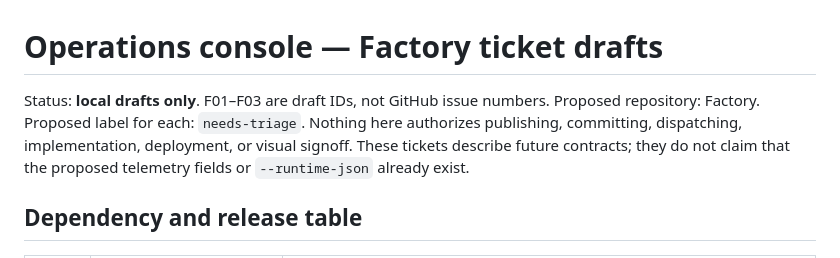
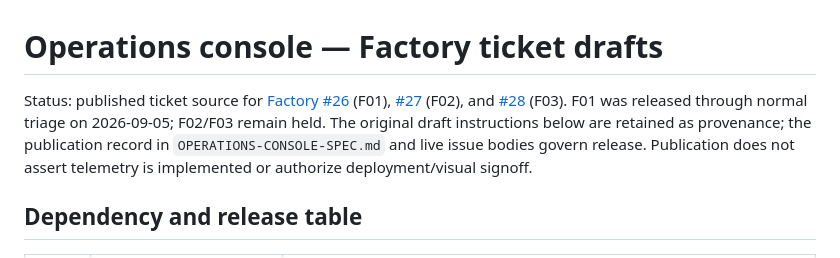
Before and after one commit to mikeroySoft/district, a Markdown page: OPERATIONS-CONSOLE-FACTORY-TICKETS.md, the part around the change. Rendered like a GitHub page.

```diff
--- a/OPERATIONS-CONSOLE-FACTORY-TICKETS.md
+++ b/OPERATIONS-CONSOLE-FACTORY-TICKETS.md
@@ -1,6 +1,6 @@
 # Operations console — Factory ticket drafts
 
-Status: **local drafts only**. F01–F03 are draft IDs, not GitHub issue numbers. Proposed repository: Factory. Proposed label for each: `needs-triage`. Nothing here authorizes publishing, committing, dispatching, implementation, deployment, or visual signoff. These tickets describe future contracts; they do not claim that the proposed telemetry fields or `--runtime-json` already exist.
+Status: published ticket source for [Factory #26](https://github.com/mikeroySoft/factory/issues/26) (F01), [#27](https://github.com/mikeroySoft/factory/issues/27) (F02), and [#28](https://github.com/mikeroySoft/factory/issues/28) (F03). F01 was released through normal triage on 2026-09-05; F02/F03 remain held. The original draft instructions below are retained as provenance; the publication record in `OPERATIONS-CONSOLE-SPEC.md` and live issue bodies govern release. Publication does not assert telemetry is implemented or authorize deployment/visual signoff.
 
 ## Dependency and release table
 
```
Also changed, not shown: OPERATIONS-CONSOLE-DISTRICT-TICKETS.md (+1 -1 lines), OPERATIONS-CONSOLE-SPEC.md (+25 -2 lines).
